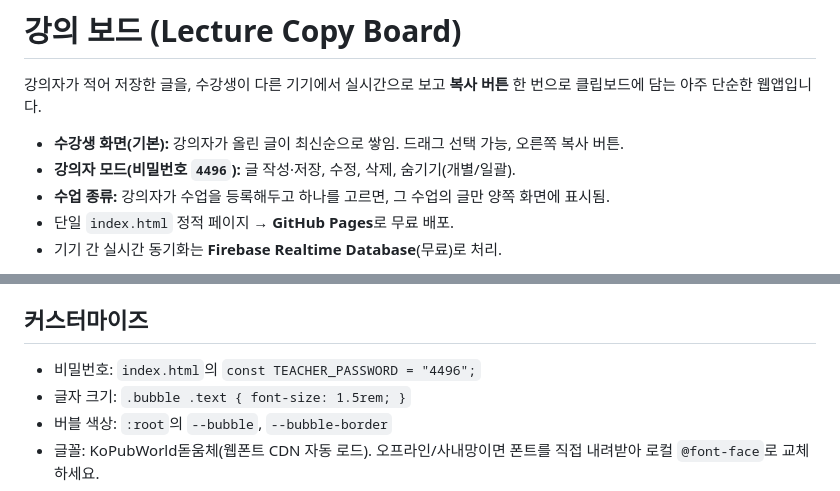
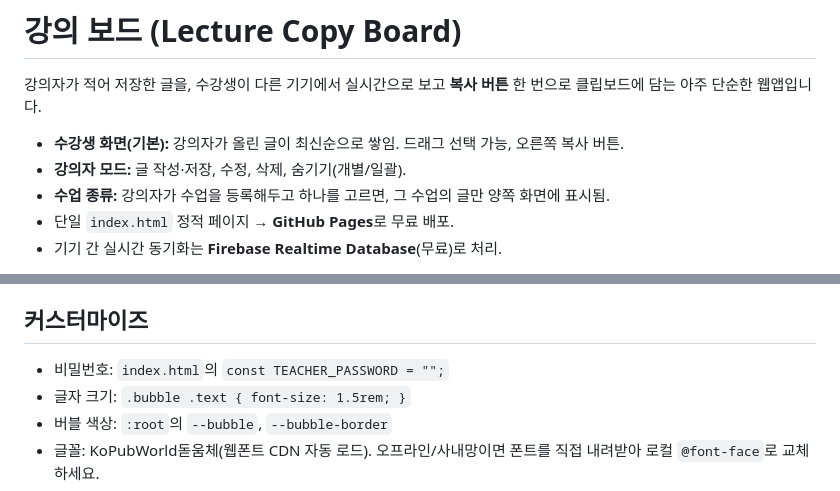
Before and after one commit to sehunYang/Lecture_Board, a Markdown page: README.md, 2 parts joined by grey strips. Rendered like a GitHub page.

```diff
--- a/README.md
+++ b/README.md
@@ -3,7 +3,7 @@
 강의자가 적어 저장한 글을, 수강생이 다른 기기에서 실시간으로 보고 **복사 버튼** 한 번으로 클립보드에 담는 아주 단순한 웹앱입니다.
 
 - **수강생 화면(기본):** 강의자가 올린 글이 최신순으로 쌓임. 드래그 선택 가능, 오른쪽 복사 버튼.
-- **강의자 모드(비밀번호 `4496`):** 글 작성·저장, 수정, 삭제, 숨기기(개별/일괄).
+- **강의자 모드:** 글 작성·저장, 수정, 삭제, 숨기기(개별/일괄).
 - **수업 종류:** 강의자가 수업을 등록해두고 하나를 고르면, 그 수업의 글만 양쪽 화면에 표시됨.
 - 단일 `index.html` 정적 페이지 → **GitHub Pages**로 무료 배포.
 - 기기 간 실시간 동기화는 **Firebase Realtime Database**(무료)로 처리.
@@ -123,7 +123,7 @@ Realtime Database → **규칙** 탭에서 아래로 설정하면 이 앱의 데
 - `README.md` — 이 문서.
 
 ## 커스터마이즈
-- 비밀번호: `index.html`의 `const TEACHER_PASSWORD = "4496";`
+- 비밀번호: `index.html`의 `const TEACHER_PASSWORD = "";`
 - 글자 크기: `.bubble .text { font-size: 1.5rem; }`
 - 버블 색상: `:root`의 `--bubble`, `--bubble-border`
 - 글꼴: KoPubWorld돋움체(웹폰트 CDN 자동 로드). 오프라인/사내망이면 폰트를 직접 내려받아 로컬 `@font-face`로 교체하세요.
```
